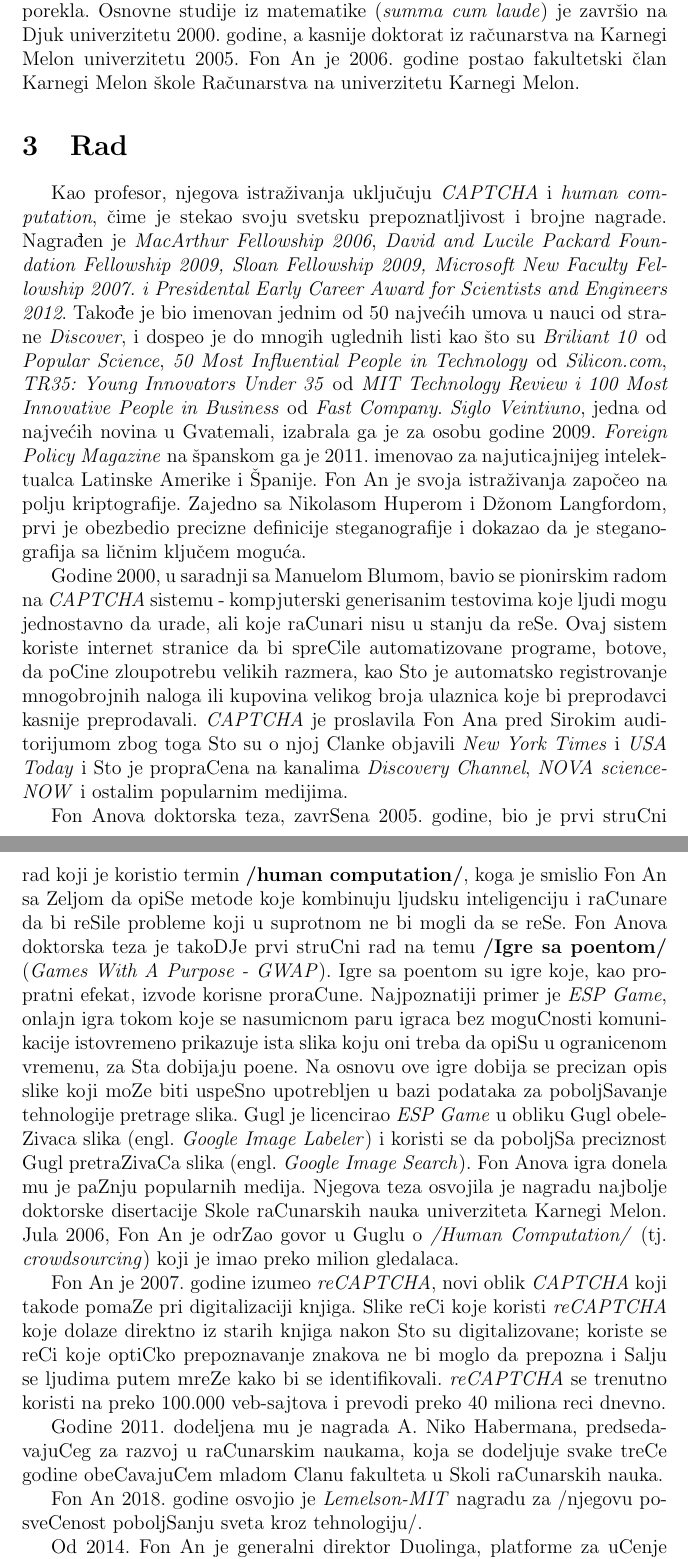
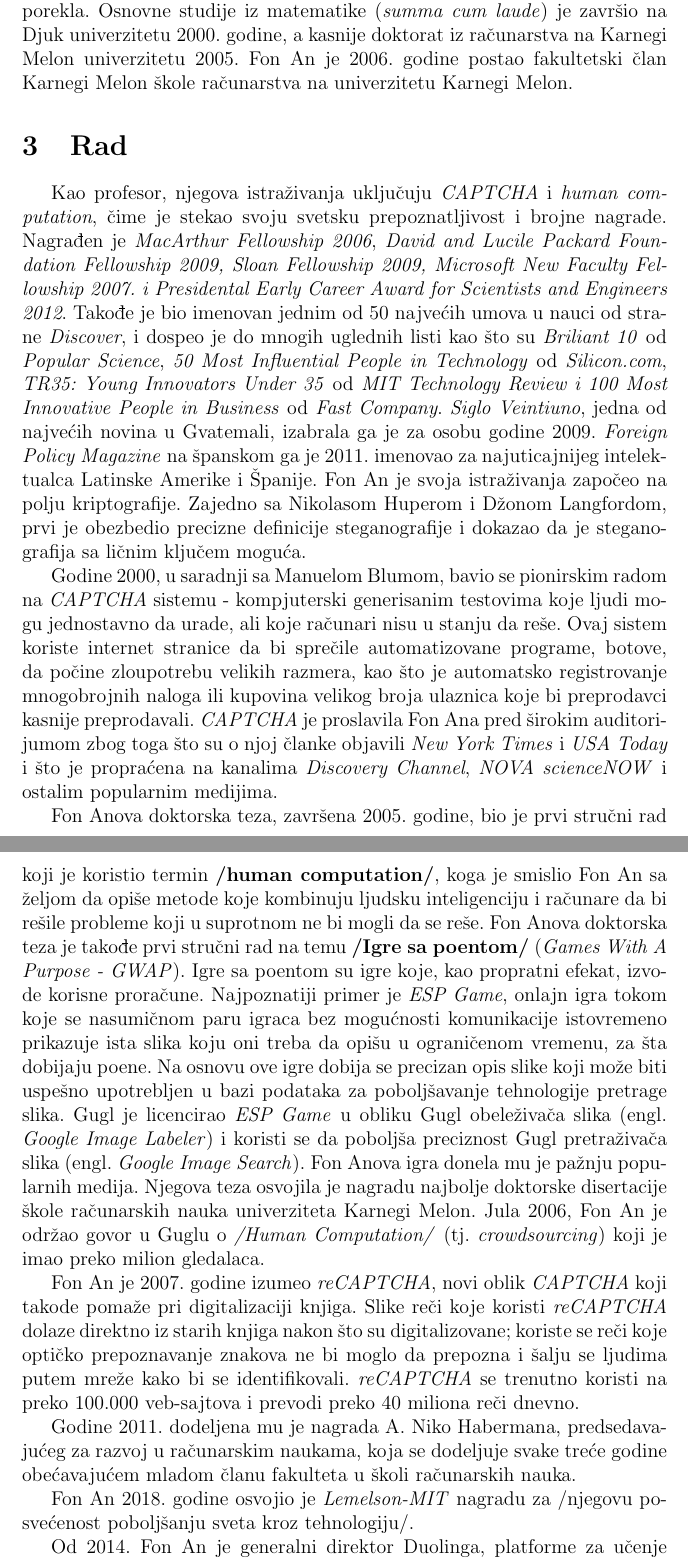
Before and after one commit to smiga287/Luis_von_Ahn, a LaTeX document (Luis_von_Ahn.tex): two parts of pages 4 and 5 of 7, joined at a grey line, cut so that both start at the same text. Compiled offline with pdfLaTeX.

Commit message:
Corrected misspellings

```diff
--- a/Luis_von_Ahn.tex
+++ b/Luis_von_Ahn.tex
@@ -49,25 +49,25 @@
 \section{Biografija}
 Fon An je rođen i odrastao u Gvatemali. On je nemačko-gvatemalskog porekla.
 Osnovne studije iz matematike (\textit{summa cum laude}) je završio na Djuk univerzitetu 2000. godine, a kasnije doktorat iz računarstva na Karnegi Melon univerzitetu 2005.
-Fon An je 2006. godine postao fakultetski član Karnegi Melon škole Računarstva na univerzitetu Karnegi Melon.
+Fon An je 2006. godine postao fakultetski član Karnegi Melon škole računarstva na univerzitetu Karnegi Melon.
 
 \section{Rad}
 Kao profesor, njegova istraživanja uključuju \textit{CAPTCHA} i \textit{human computation}, čime je stekao svoju svetsku prepoznatljivost i brojne nagrade. Nagrađen je \textit{MacArthur Fellowship 2006}, \textit{David and Lucile Packard Foundation Fellowship 2009, Sloan Fellowship 2009, Microsoft New Faculty Fellowship 2007. i Presidental Early Career Award for Scientists and Engineers 2012}. Takođe je bio imenovan jednim od 50 najvećih umova u nauci od strane \textit{Discover}, i dospeo je do mnogih uglednih listi kao što su \textit{Briliant 10} od \textit{Popular Science}, \textit{50 Most Influential People in Technology} od \textit{Silicon.com}, \textit{TR35: Young Innovators Under 35} od \textit{MIT Technology Review i 100 Most Innovative People in Business} od \textit{Fast Company}.
 \textit{Siglo Veintiuno}, jedna od najvećih novina u Gvatemali, izabrala ga je za osobu godine 2009. \textit{Foreign Policy Magazine} na španskom ga je 2011. imenovao za najuticajnijeg intelektualca Latinske Amerike i Španije.
 Fon An je svoja istraživanja započeo na polju kriptografije. Zajedno sa Nikolasom Huperom i Džonom Langfordom, prvi je obezbedio precizne definicije steganografije i dokazao da je steganografija sa ličnim ključem moguća.
 
-Godine 2000, u saradnji sa Manuelom Blumom, bavio se pionirskim radom na \textit{CAPTCHA} sistemu - kompjuterski generisanim testovima koje ljudi mogu jednostavno da urade, ali koje raCunari nisu u stanju da reSe. Ovaj sistem koriste internet stranice da bi spreCile automatizovane programe, botove, da poCine zloupotrebu velikih razmera, kao Sto je automatsko registrovanje mnogobrojnih naloga ili kupovina velikog broja ulaznica koje bi preprodavci kasnije preprodavali. \textit{CAPTCHA} je proslavila Fon Ana pred Sirokim auditorijumom zbog toga Sto su o njoj Clanke objavili \textit{New York Times} i \textit{USA Today} i Sto je propraCena na kanalima \textit{Discovery Channel}, \textit{NOVA scienceNOW} i ostalim popularnim medijima.
+Godine 2000, u saradnji sa Manuelom Blumom, bavio se pionirskim radom na \textit{CAPTCHA} sistemu - kompjuterski generisanim testovima koje ljudi mogu jednostavno da urade, ali koje računari nisu u stanju da reše. Ovaj sistem koriste internet stranice da bi sprečile automatizovane programe, botove, da počine zloupotrebu velikih razmera, kao što je automatsko registrovanje mnogobrojnih naloga ili kupovina velikog broja ulaznica koje bi preprodavci kasnije preprodavali. \textit{CAPTCHA} je proslavila Fon Ana pred širokim auditorijumom zbog toga što su o njoj članke objavili \textit{New York Times} i \textit{USA Today} i što je propraćena na kanalima \textit{Discovery Channel}, \textit{NOVA scienceNOW} i ostalim popularnim medijima.
 
-Fon Anova doktorska teza, zavrSena 2005. godine, bio je prvi struCni rad koji je koristio termin \textbf{/human computation/}, koga je smislio Fon An sa Zeljom da opiSe metode koje kombinuju ljudsku inteligenciju i raCunare da bi reSile probleme koji u suprotnom ne bi mogli da se reSe. Fon Anova doktorska teza je takoDJe prvi struCni rad na temu \textbf{/Igre sa poentom/} (\textit{Games With A Purpose - GWAP}). Igre sa poentom su igre koje, kao propratni efekat, izvode korisne proraCune. Najpoznatiji primer je \textit{ESP Game}, onlajn igra tokom koje se nasumicnom paru igraca bez moguCnosti komunikacije istovremeno prikazuje ista slika koju oni treba da opiSu u ogranicenom vremenu, za Sta dobijaju poene. Na osnovu ove igre dobija se precizan opis slike koji moZe biti uspeSno upotrebljen u bazi podataka za poboljSavanje tehnologije pretrage slika. Gugl je licencirao \textit{ESP Game} u obliku Gugl obeleZivaca slika (engl. \textit{Google Image Labeler}) i koristi se da poboljSa preciznost Gugl pretraZivaCa slika (engl. \textit{Google Image Search}). Fon Anova igra donela mu je paZnju popularnih medija. Njegova teza osvojila je nagradu najbolje doktorske disertacije Skole raCunarskih nauka univerziteta Karnegi Melon. Jula 2006, Fon An je odrZao govor u Guglu o \textit{/Human Computation/} (tj. \textit{crowdsourcing}) koji je imao preko milion gledalaca.
+Fon Anova doktorska teza, završena 2005. godine, bio je prvi stručni rad koji je koristio termin \textbf{/human computation/}, koga je smislio Fon An sa željom da opiše metode koje kombinuju ljudsku inteligenciju i računare da bi rešile probleme koji u suprotnom ne bi mogli da se reše. Fon Anova doktorska teza je takođe prvi stručni rad na temu \textbf{/Igre sa poentom/} (\textit{Games With A Purpose - GWAP}). Igre sa poentom su igre koje, kao propratni efekat, izvode korisne proračune. Najpoznatiji primer je \textit{ESP Game}, onlajn igra tokom koje se nasumičnom paru igraca bez mogućnosti komunikacije istovremeno prikazuje ista slika koju oni treba da opišu u ograničenom vremenu, za šta dobijaju poene. Na osnovu ove igre dobija se precizan opis slike koji može biti uspešno upotrebljen u bazi podataka za poboljšavanje tehnologije pretrage slika. Gugl je licencirao \textit{ESP Game} u obliku Gugl obeleživača slika (engl. \textit{Google Image Labeler}) i koristi se da poboljša preciznost Gugl pretraživača slika (engl. \textit{Google Image Search}). Fon Anova igra donela mu je pažnju popularnih medija. Njegova teza osvojila je nagradu najbolje doktorske disertacije škole računarskih nauka univerziteta Karnegi Melon. Jula 2006, Fon An je održao govor u Guglu o \textit{/Human Computation/} (tj. \textit{crowdsourcing}) koji je imao preko milion gledalaca.
 
 
-Fon An je 2007. godine izumeo \textit{reCAPTCHA}, novi oblik \textit{CAPTCHA} koji takode pomaZe pri digitalizaciji knjiga. Slike reCi koje koristi \textit{reCAPTCHA} koje dolaze direktno iz starih knjiga nakon Sto su digitalizovane; koriste se reCi koje optiCko prepoznavanje znakova ne bi moglo da prepozna i Salju se ljudima putem mreZe kako bi se identifikovali. \textit{reCAPTCHA} se trenutno koristi na preko 100.000 veb-sajtova i prevodi preko 40 miliona reci dnevno.
+Fon An je 2007. godine izumeo \textit{reCAPTCHA}, novi oblik \textit{CAPTCHA} koji takode pomaže pri digitalizaciji knjiga. Slike reči koje koristi \textit{reCAPTCHA} dolaze direktno iz starih knjiga nakon što su digitalizovane; koriste se reči koje optičko prepoznavanje znakova ne bi moglo da prepozna i šalju se ljudima putem mreže kako bi se identifikovali. \textit{reCAPTCHA} se trenutno koristi na preko 100.000 veb-sajtova i prevodi preko 40 miliona reči dnevno.
 
-Godine 2011. dodeljena mu je nagrada A. Niko Habermana, predsedavajuCeg za razvoj u raCunarskim naukama, koja se dodeljuje svake treCe godine obeCavajuCem mladom Clanu fakulteta u Skoli raCunarskih nauka.
+Godine 2011. dodeljena mu je nagrada A. Niko Habermana, predsedavajućeg za razvoj u računarskim naukama, koja se dodeljuje svake treće godine obećavajućem mladom članu fakulteta u školi računarskih nauka.
 
-Fon An 2018. godine osvojio je \textit{Lemelson-MIT} nagradu za /njegovu posveCenost poboljSanju sveta kroz tehnologiju/.
+Fon An 2018. godine osvojio je \textit{Lemelson-MIT} nagradu za /njegovu posvećenost poboljšanju sveta kroz tehnologiju/.
 
-Od 2014. Fon An je generalni direktor Duolinga, platforme za uCenje jezika.
+Od 2014. Fon An je generalni direktor Duolinga, platforme za učenje jezika.
 
 
 \section{Učenje}
```
